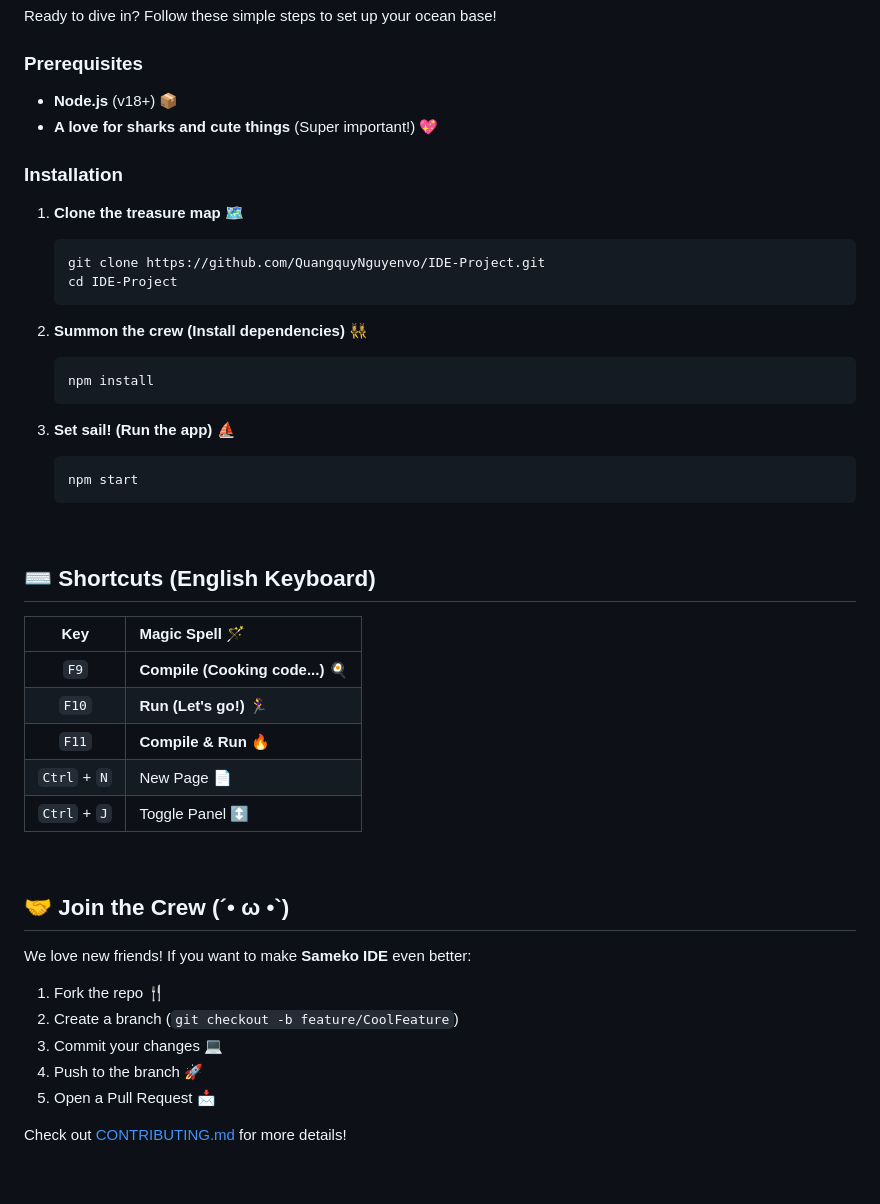
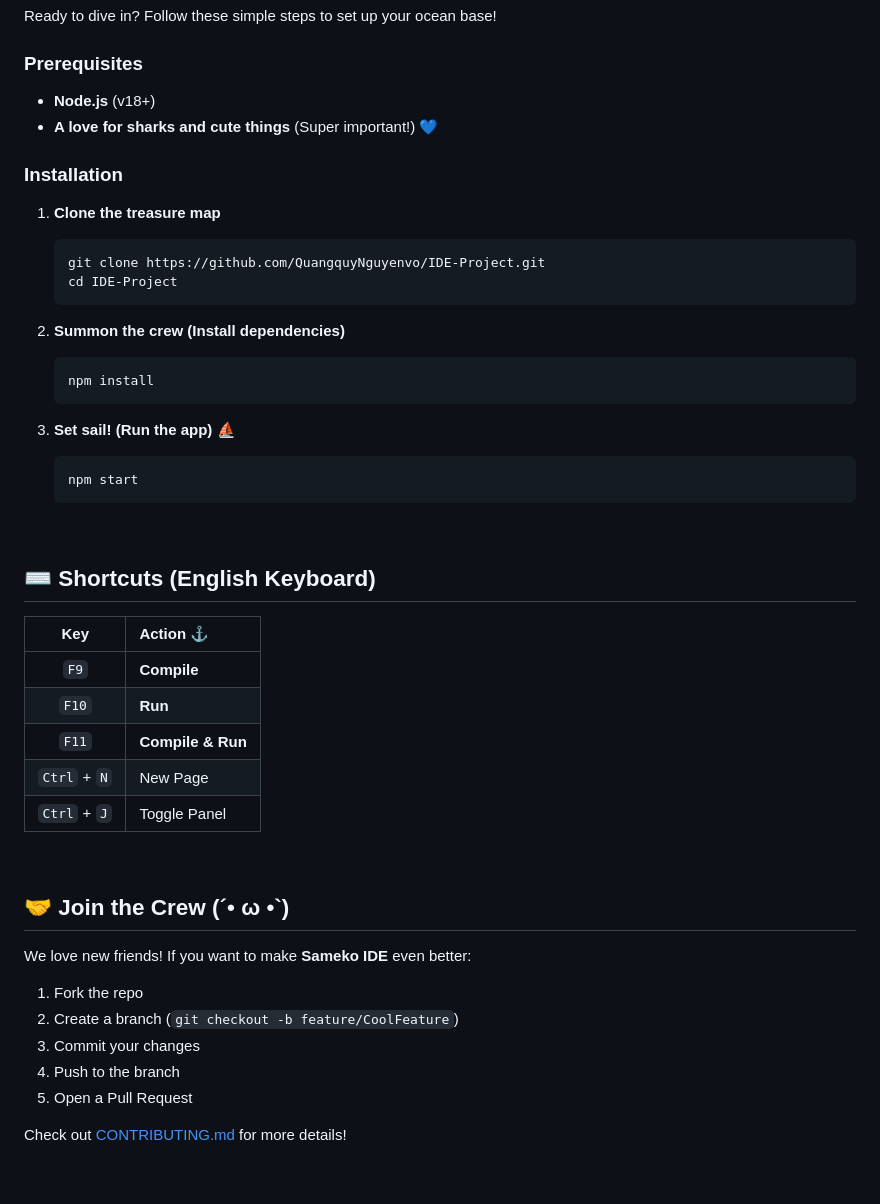
Before and after one commit to QuangquyNguyenvo/IDE-Project, a Markdown page: README.md, the part around the change. Rendered like a GitHub page.

Commit message:
UI UPDATE: Tone down emoji usage and simplify shortcuts list in README

````diff
--- a/README.md
+++ b/README.md
@@ -67,18 +67,18 @@ Whether you are a competitive programmer or just saying "Hello World", Sameko he
 Ready to dive in? Follow these simple steps to set up your ocean base!
 
 ### Prerequisites
-*   **Node.js** (v18+) 📦
-*   **A love for sharks and cute things** (Super important!) 💖
+*   **Node.js** (v18+)
+*   **A love for sharks and cute things** (Super important!) 💙
 
 ### Installation
 
-1.  **Clone the treasure map** 🗺️
+1.  **Clone the treasure map**
     ```bash
     git clone https://github.com/QuangquyNguyenvo/IDE-Project.git
     cd IDE-Project
     ```
 
-2.  **Summon the crew (Install dependencies)** 👯‍♀️
+2.  **Summon the crew (Install dependencies)**
     ```bash
     npm install
     ```
@@ -92,13 +92,13 @@ Ready to dive in? Follow these simple steps to set up your ocean base!
 
 ## ⌨️ Shortcuts (English Keyboard)
 
-| Key | Magic Spell 🪄 |
-| :---: | :--- |
-| `F9` | **Compile (Cooking code...)** 🍳 |
-| `F10` | **Run (Let's go!)** 🏃‍♀️ |
-| `F11` | **Compile & Run** 🔥 |
-| `Ctrl` + `N` | New Page 📄 |
-| `Ctrl` + `J` | Toggle Panel ↕️ |
+|     Key      | Action ⚓          |
+| :----------: | :---------------- |
+|     `F9`     | **Compile**       |
+|    `F10`     | **Run**           |
+|    `F11`     | **Compile & Run** |
+| `Ctrl` + `N` | New Page          |
+| `Ctrl` + `J` | Toggle Panel      |
 
 <br />
 
@@ -106,11 +106,11 @@ Ready to dive in? Follow these simple steps to set up your ocean base!
 
 We love new friends! If you want to make **Sameko IDE** even better:
 
-1.  Fork the repo 🍴
+1.  Fork the repo
 2.  Create a branch (`git checkout -b feature/CoolFeature`)
-3.  Commit your changes 💻
-4.  Push to the branch 🚀
-5.  Open a Pull Request 📩
+3.  Commit your changes
+4.  Push to the branch
+5.  Open a Pull Request
 
 Check out [CONTRIBUTING.md](CONTRIBUTING.md) for more details!
 
````
